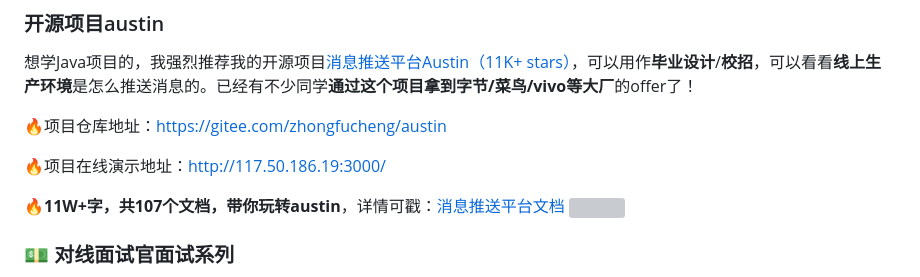
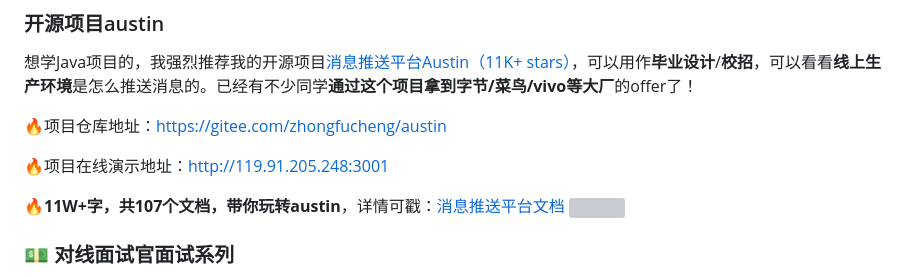
Before and after one commit to ZhongFuCheng3y/athena, a Markdown page: README.md, the part around the change. GitHub-like rendering; grey boxes are pictures that could not be loaded.

Commit message:
update README.md.
Signed-off-by: Java3y <1621094+zhongfucheng@user.noreply.gitee.com>

```diff
--- a/README.md
+++ b/README.md
@@ -15,7 +15,7 @@
 
 :fire:项目仓库地址：[https://gitee.com/zhongfucheng/austin](https://gitee.com/zhongfucheng/austin)
 
-:fire:项目在线演示地址：[http://117.50.186.19:3000/](http://117.50.186.19:3000/)
+:fire:项目在线演示地址：[http://119.91.205.248:3001](http://119.91.205.248:3001)
 
 :fire:**11W+字，共107个文档，带你玩转austin**，详情可戳：[消息推送平台文档](https://www.yuque.com/u1047901/eg5qvy/hh0gk5p4uwie8bva)
 ![](doc/images/2.png)
```
